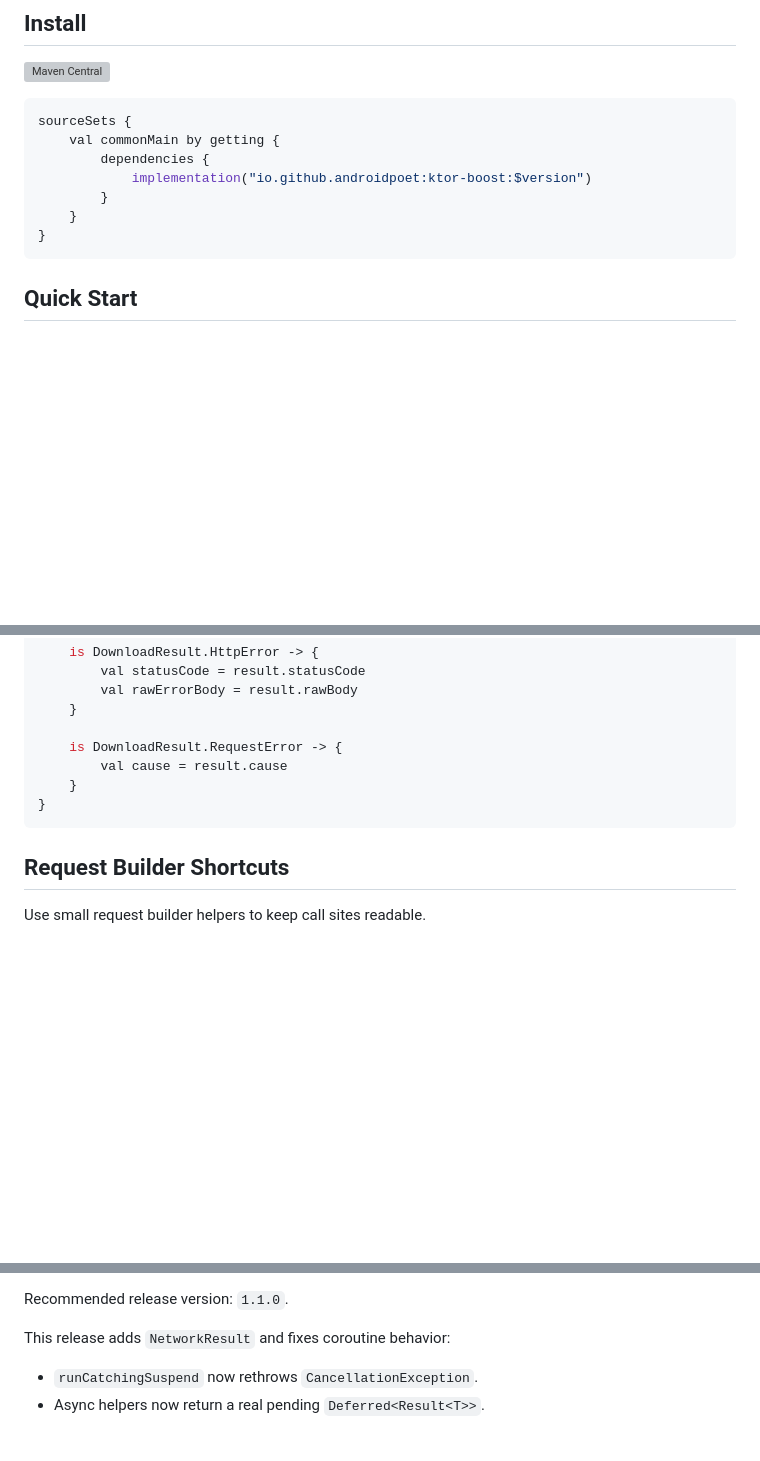
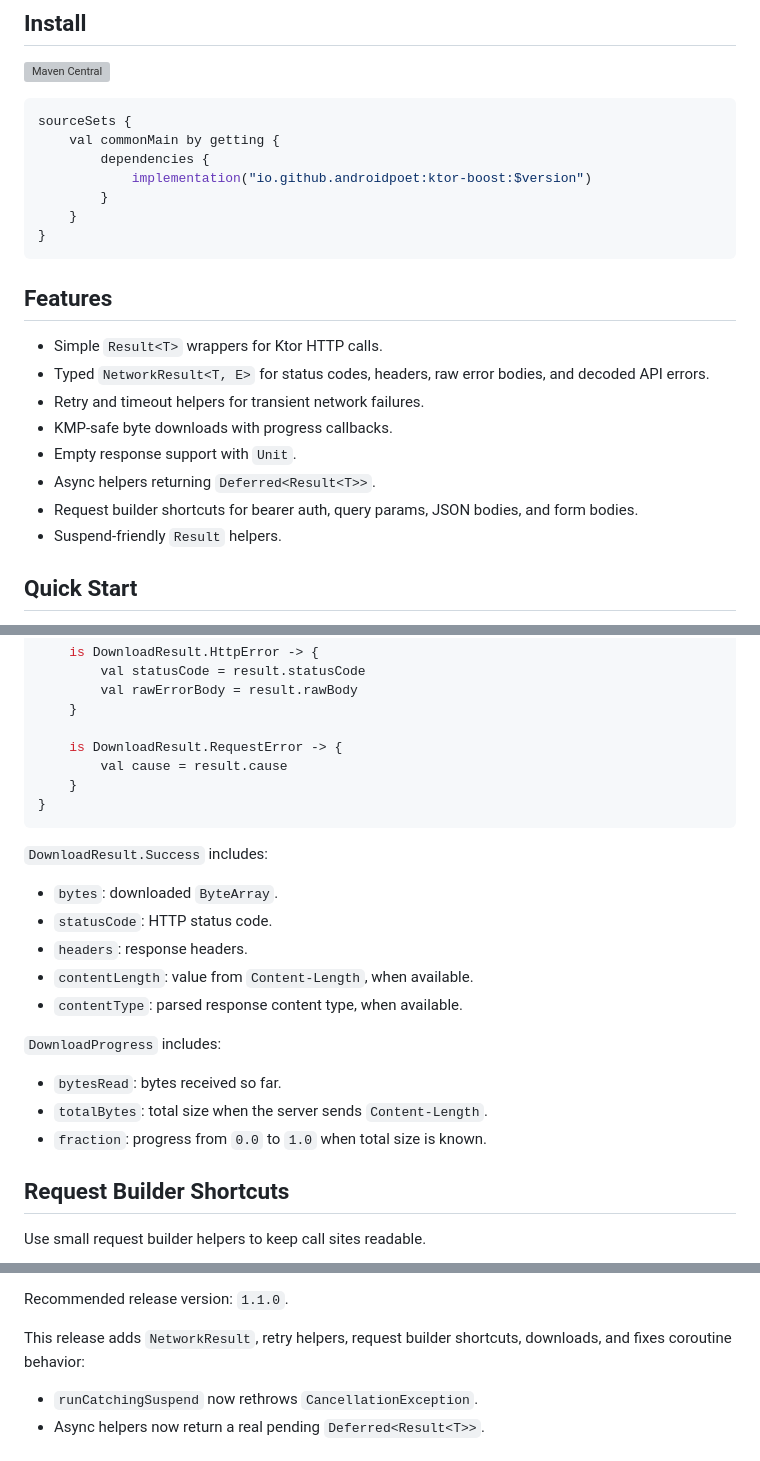
Before and after one commit to AndroidPoet/KtorBoost, a Markdown page: README.md, 3 parts joined by grey strips. Rendered like a GitHub page; blank space fills up the shorter version; grey boxes are pictures that could not be loaded.

Commit message:
Highlight new README features

````diff
--- a/README.md
+++ b/README.md
@@ -33,6 +33,17 @@ sourceSets {
     }
 }
 ```
+
+## Features
+
+- Simple `Result<T>` wrappers for Ktor HTTP calls.
+- Typed `NetworkResult<T, E>` for status codes, headers, raw error bodies, and decoded API errors.
+- Retry and timeout helpers for transient network failures.
+- KMP-safe byte downloads with progress callbacks.
+- Empty response support with `Unit`.
+- Async helpers returning `Deferred<Result<T>>`.
+- Request builder shortcuts for bearer auth, query params, JSON bodies, and form bodies.
+- Suspend-friendly `Result` helpers.
 
 ## Quick Start
 
@@ -181,6 +192,20 @@ when (result) {
 }
 ```
 
+`DownloadResult.Success` includes:
+
+- `bytes`: downloaded `ByteArray`.
+- `statusCode`: HTTP status code.
+- `headers`: response headers.
+- `contentLength`: value from `Content-Length`, when available.
+- `contentType`: parsed response content type, when available.
+
+`DownloadProgress` includes:
+
+- `bytesRead`: bytes received so far.
+- `totalBytes`: total size when the server sends `Content-Length`.
+- `fraction`: progress from `0.0` to `1.0` when total size is known.
+
 ## Request Builder Shortcuts
 
 Use small request builder helpers to keep call sites readable.
@@ -253,7 +278,8 @@ Existing simple helpers are still available:
 
 Recommended release version: `1.1.0`.
 
-This release adds `NetworkResult` and fixes coroutine behavior:
+This release adds `NetworkResult`, retry helpers, request builder shortcuts, downloads, and fixes
+coroutine behavior:
 
 - `runCatchingSuspend` now rethrows `CancellationException`.
 - Async helpers now return a real pending `Deferred<Result<T>>`.
````
